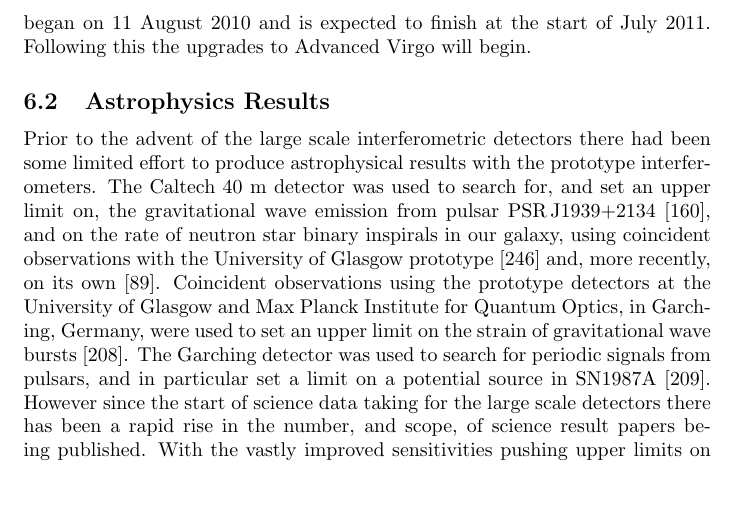
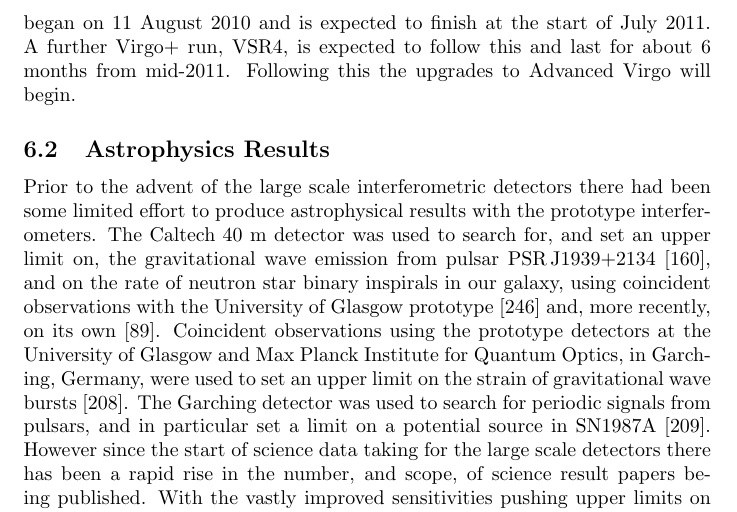
Before and after one commit to mattpitkin/living_rev_article, a LaTeX paper (updated_article.tex): part of page 33 of 83, cut so that both start at the same text, the shorter picture padded with empty space. Compiled offline with pdfLaTeX; a LaTeX package or settings file that is missing is left out; a missing bibliography style is replaced by a similar one.

Commit message:
Added statement about VSR4

```diff
--- a/updated_article.tex
+++ b/updated_article.tex
@@ -1579,7 +1579,8 @@ Enhanced LIGO for Virgo Science Run 2 (VSR2) and sensitivities of Virgo+ close t
 the initial Virgo design sensitivity were reached. VSR2 finished on 8 January 2010
 to allow for further commissioning and noise hunting. This has since been followed
 by VSR3, which began on 11 August 2010 and is expected to finish at the start of
-July 2011. Following this the upgrades to Advanced Virgo will begin.
+July 2011. A further Virgo+ run, VSR4, is expected to follow this and last for
+about 6 months from mid-2011. Following this the upgrades to Advanced Virgo will begin.
 
 \subsection{Astrophysics Results}\label{subsection:results}
 Prior to the advent of the large scale interferometric detectors there had
```
